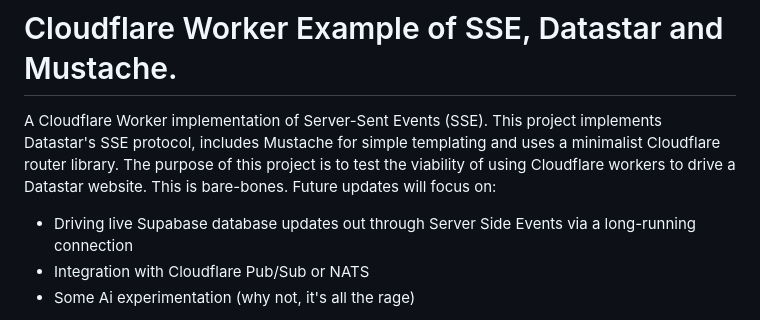
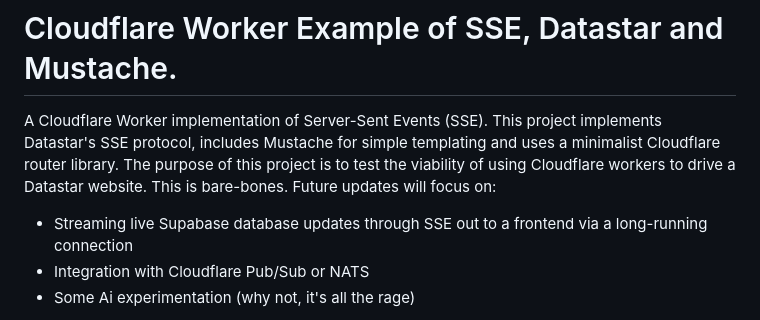
Before and after one commit to code-poel/cloudflare-sse-datastar, a Markdown page: README.md, the part around the change. Drawn GitHub-style.

```diff
--- a/README.md
+++ b/README.md
@@ -2,7 +2,7 @@
 
 A Cloudflare Worker implementation of Server-Sent Events (SSE). This project implements Datastar's SSE protocol, includes Mustache for simple templating and uses a minimalist Cloudflare router library.  The purpose of this project is to test the viability of using Cloudflare workers to drive a Datastar website.  This is bare-bones.  Future updates will focus on:
 
-- Driving live Supabase database updates out through Server Side Events via a long-running connection
+- Streaming live Supabase database updates through SSE out to a frontend via a long-running connection
 - Integration with Cloudflare Pub/Sub or NATS
 - Some Ai experimentation (why not, it's all the rage)
 
```
